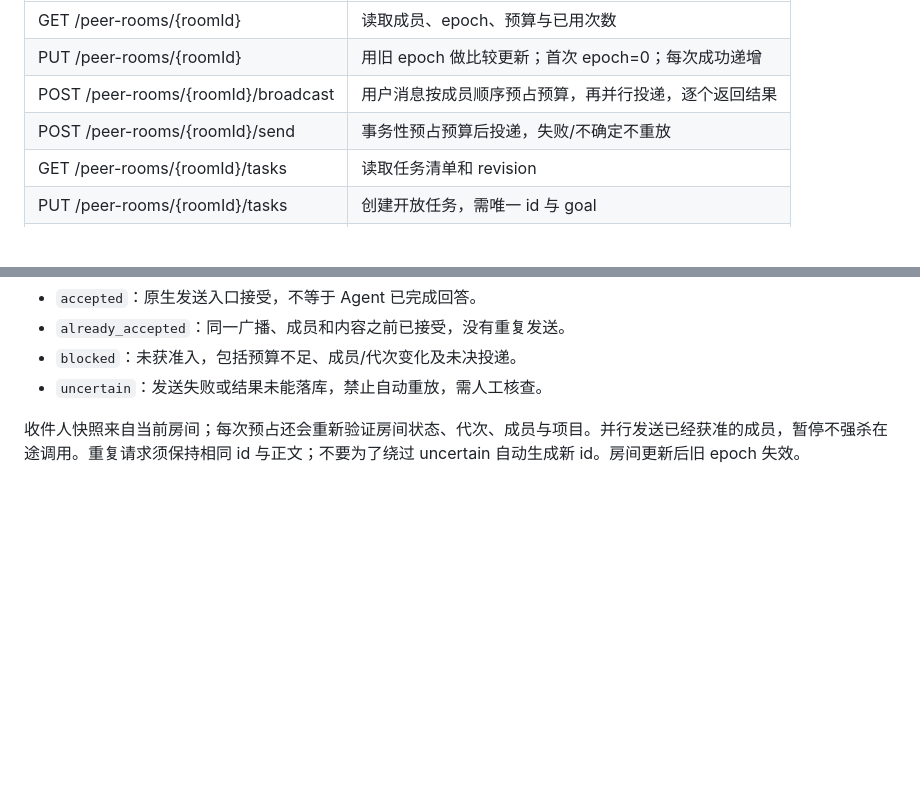
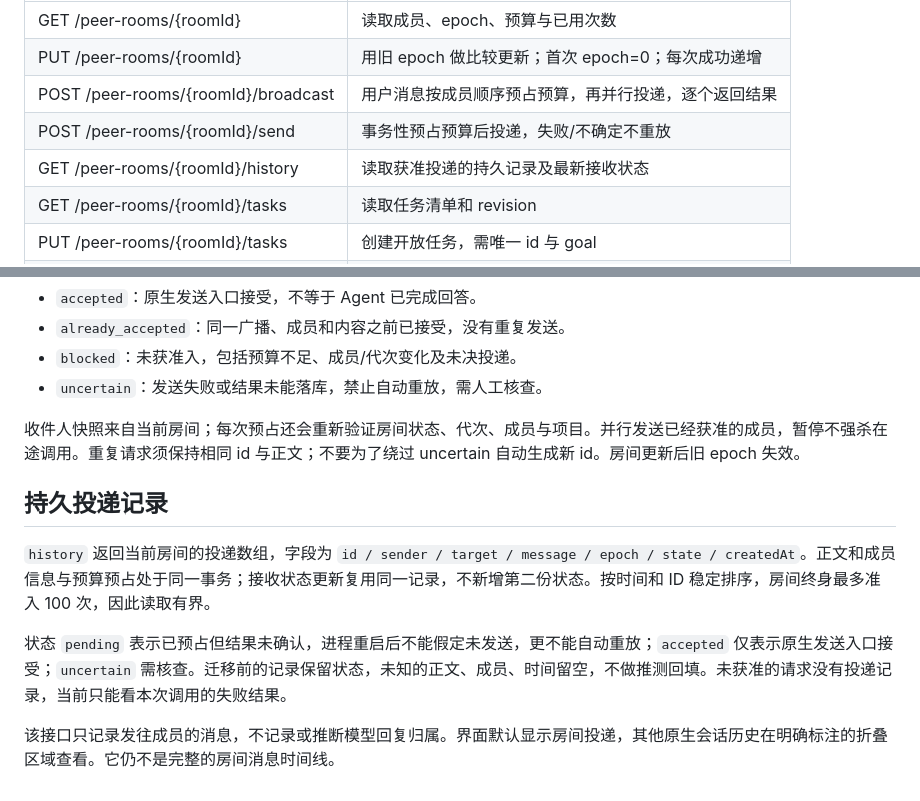
Before and after one commit to limengzhe27-boop/workTogether, a Markdown page: docs/ao-native-team-contract.md, 2 parts joined by grey strips. Drawn GitHub-style; blank space fills up the shorter version.

```diff
--- a/docs/ao-native-team-contract.md
+++ b/docs/ao-native-team-contract.md
@@ -18,6 +18,7 @@ Go 1.27.1，在 backend 目录执行 `go build -o /absolute/evaluation/ao-room .
 | PUT /peer-rooms/{roomId} | 用旧 epoch 做比较更新；首次 epoch=0；每次成功递增 |
 | POST /peer-rooms/{roomId}/broadcast | 用户消息按成员顺序预占预算，再并行投递，逐个返回结果 |
 | POST /peer-rooms/{roomId}/send | 事务性预占预算后投递，失败/不确定不重放 |
+| GET /peer-rooms/{roomId}/history | 读取获准投递的持久记录及最新接收状态 |
 | GET /peer-rooms/{roomId}/tasks | 读取任务清单和 revision |
 | PUT /peer-rooms/{roomId}/tasks | 创建开放任务，需唯一 id 与 goal |
 | POST /peer-rooms/{roomId}/tasks | claim / submit / accept / reject |
@@ -57,3 +58,11 @@ AO 本机管理 API 继承其可信本地进程模型；本实验不把它宣传
 - `uncertain`：发送失败或结果未能落库，禁止自动重放，需人工核查。
 
 收件人快照来自当前房间；每次预占还会重新验证房间状态、代次、成员与项目。并行发送已经获准的成员，暂停不强杀在途调用。重复请求须保持相同 id 与正文；不要为了绕过 uncertain 自动生成新 id。房间更新后旧 epoch 失效。
+
+## 持久投递记录
+
+`history` 返回当前房间的投递数组，字段为 `id / sender / target / message / epoch / state / createdAt`。正文和成员信息与预算预占处于同一事务；接收状态更新复用同一记录，不新增第二份状态。按时间和 ID 稳定排序，房间终身最多准入 100 次，因此读取有界。
+
+状态 `pending` 表示已预占但结果未确认，进程重启后不能假定未发送，更不能自动重放；`accepted` 仅表示原生发送入口接受；`uncertain` 需核查。迁移前的记录保留状态，未知的正文、成员、时间留空，不做推测回填。未获准的请求没有投递记录，当前只能看本次调用的失败结果。
+
+该接口只记录发往成员的消息，不记录或推断模型回复归属。界面默认显示房间投递，其他原生会话历史在明确标注的折叠区域查看。它仍不是完整的房间消息时间线。
```
Also changed, not shown: docs/ao-evaluation.md (+14 -0 lines), docs/experiments/ao-room-history-mock.png (added), 1 other file.
